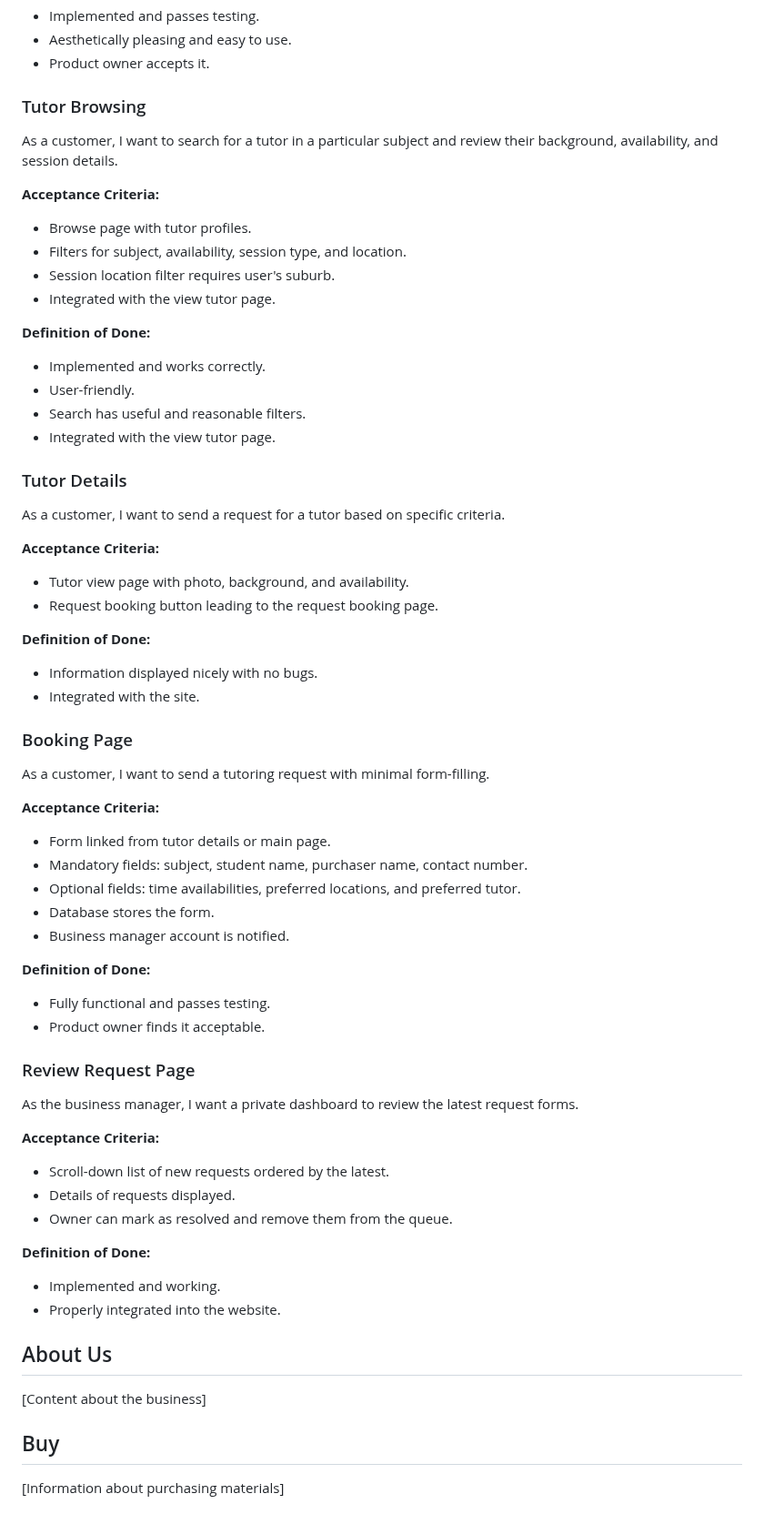
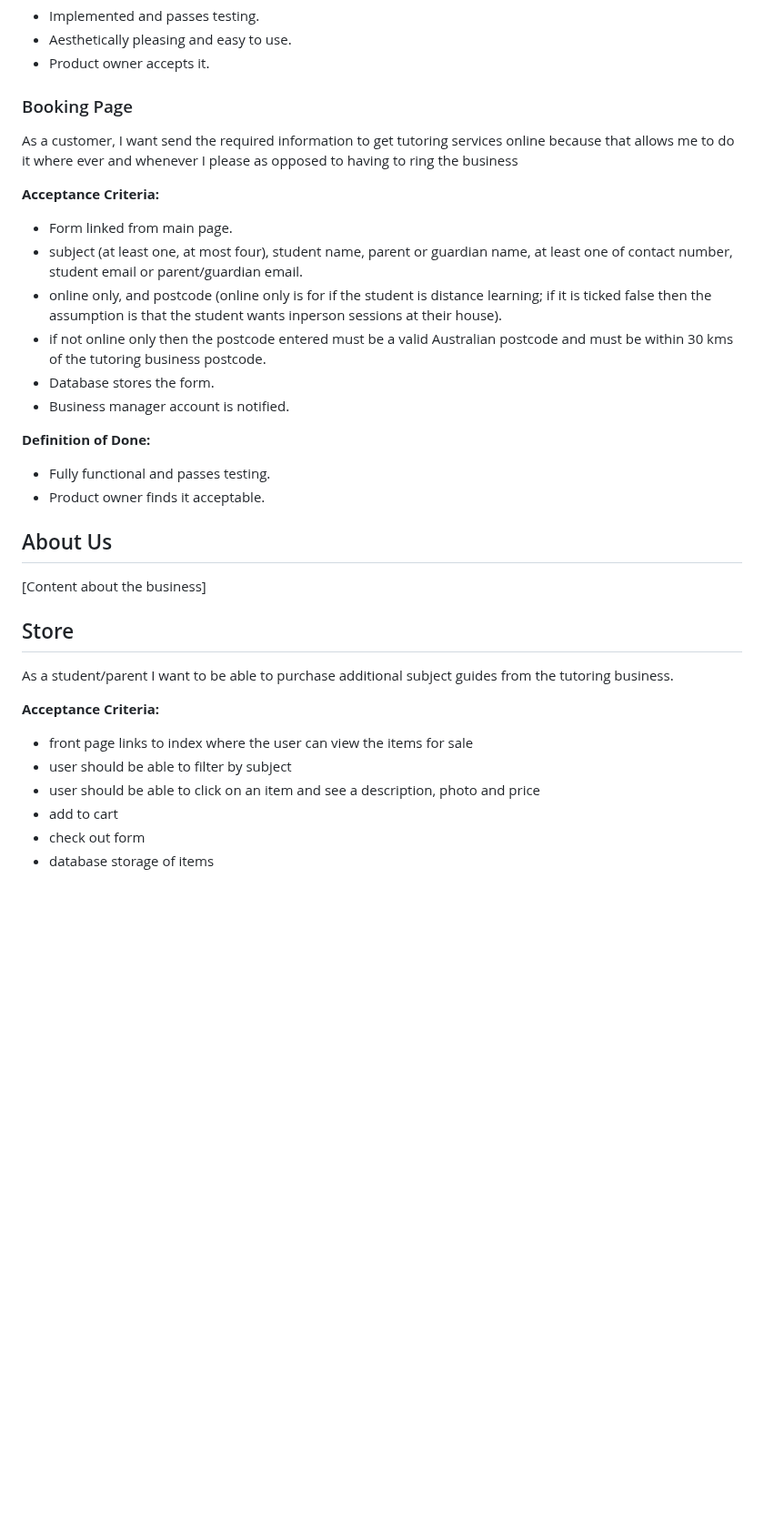
Before and after one commit to smithoj1171077/TutoringWebsite, a Markdown page: README.md, the part around one of its changes. Shown at 91% size. Drawn GitHub-style; blank space fills up the shorter version.

Commit message:
Updated user stories
I changed some of the user stories to better fit the goals for the site

```diff
--- a/README.md
+++ b/README.md
@@ -40,42 +39,15 @@ As the ACE Tutoring business owner, I want to upload blogs about subjects to my
 - Aesthetically pleasing and easy to use.
 - Product owner accepts it.
 
-### Tutor Browsing
+### Booking Page
 
-As a customer, I want to search for a tutor in a particular subject and review their background, availability, and session details.
+As a customer, I want send the required information to get tutoring services online because that allows me to do it where ever and whenever I please as opposed to having to ring the business
 
 **Acceptance Criteria:**
-- Browse page with tutor profiles.
-- Filters for subject, availability, session type, and location.
-- Session location filter requires user's suburb.
-- Integrated with the view tutor page.
-
-**Definition of Done:**
-- Implemented and works correctly.
-- User-friendly.
-- Search has useful and reasonable filters.
-- Integrated with the view tutor page.
-
-### Tutor Details
-
-As a customer, I want to send a request for a tutor based on specific criteria.
-
-**Acceptance Criteria:**
-- Tutor view page with photo, background, and availability.
-- Request booking button leading to the request booking page.
-
-**Definition of Done:**
-- Information displayed nicely with no bugs.
-- Integrated with the site.
-
-### Booking Page
-
-As a customer, I want to send a tutoring request with minimal form-filling.
-
-**Acceptance Criteria:**
-- Form linked from tutor details or main page.
-- Mandatory fields: subject, student name, purchaser name, contact number.
-- Optional fields: time availabilities, preferred locations, and preferred tutor.
+- Form linked from  main page.
+- subject (at least one, at most four), student name, parent or guardian name, at least one of contact number, student email or parent/guardian email.
+- online only, and postcode (online only is for if the student is distance learning; if it is ticked false then the assumption is that the student wants inperson sessions at their house).
+- if not online only then the postcode entered must be a valid Australian postcode and must be within 30 kms of the tutoring business postcode.
 - Database stores the form.
 - Business manager account is notified.
 
@@ -83,23 +55,19 @@ As a customer, I want to send a tutoring request with minimal form-filling.
 - Fully functional and passes testing.
 - Product owner finds it acceptable.
 
-### Review Request Page
-
-As the business manager, I want a private dashboard to review the latest request forms.
-
-**Acceptance Criteria:**
-- Scroll-down list of new requests ordered by the latest.
-- Details of requests displayed.
-- Owner can mark as resolved and remove them from the queue.
-
-**Definition of Done:**
-- Implemented and working.
-- Properly integrated into the website.
 
 ## About Us
 
 [Content about the business]
 
-## Buy
+## Store
 
-[Information about purchasing materials]
+As a student/parent I want to be able to purchase additional subject guides from the tutoring business.
+
+**Acceptance Criteria:**
+- front page links to index where the user can view the items for sale
+- user should be able to filter by subject
+- user should be able to click on an item and see a description, photo and price
+- add to cart
+- check out form
+- database storage of items
```
Also changed, not shown: other parts of README.md (+0 -1 lines).
